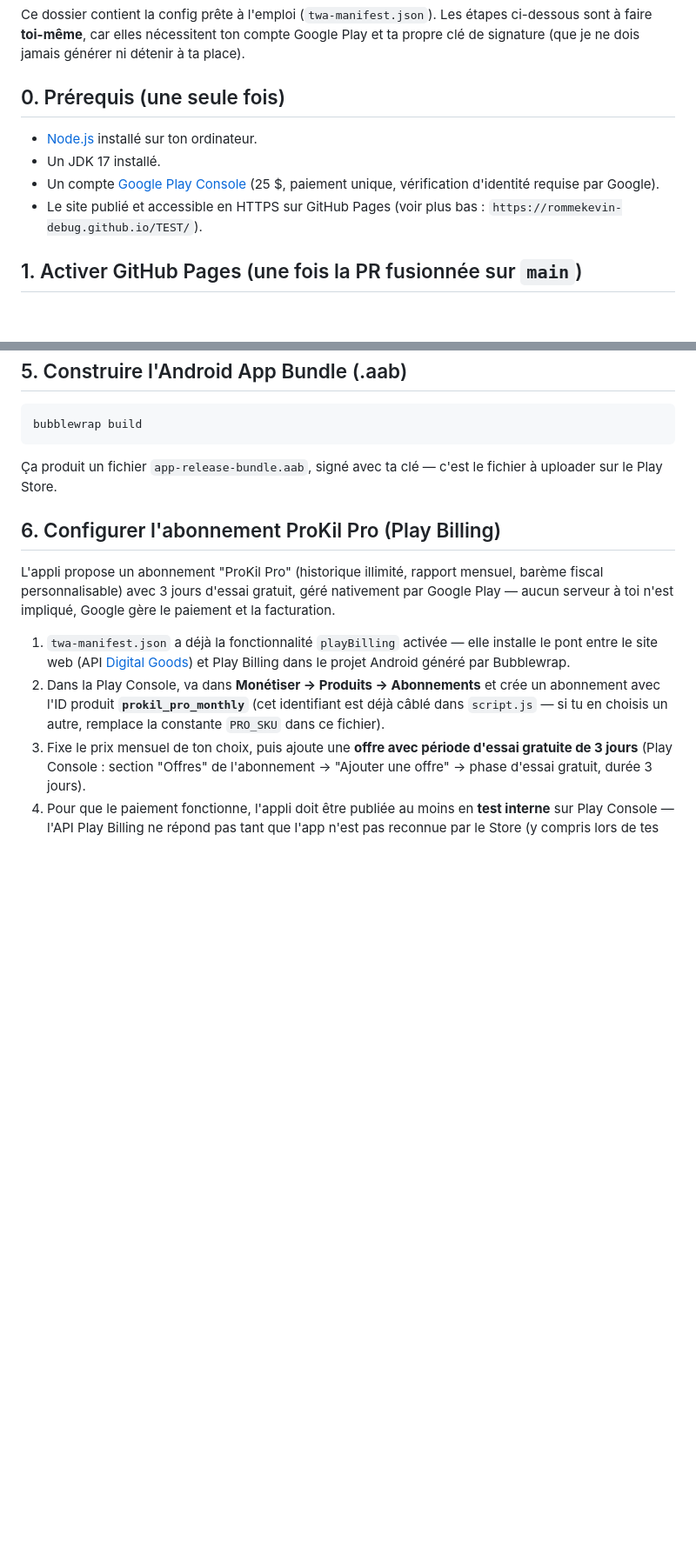
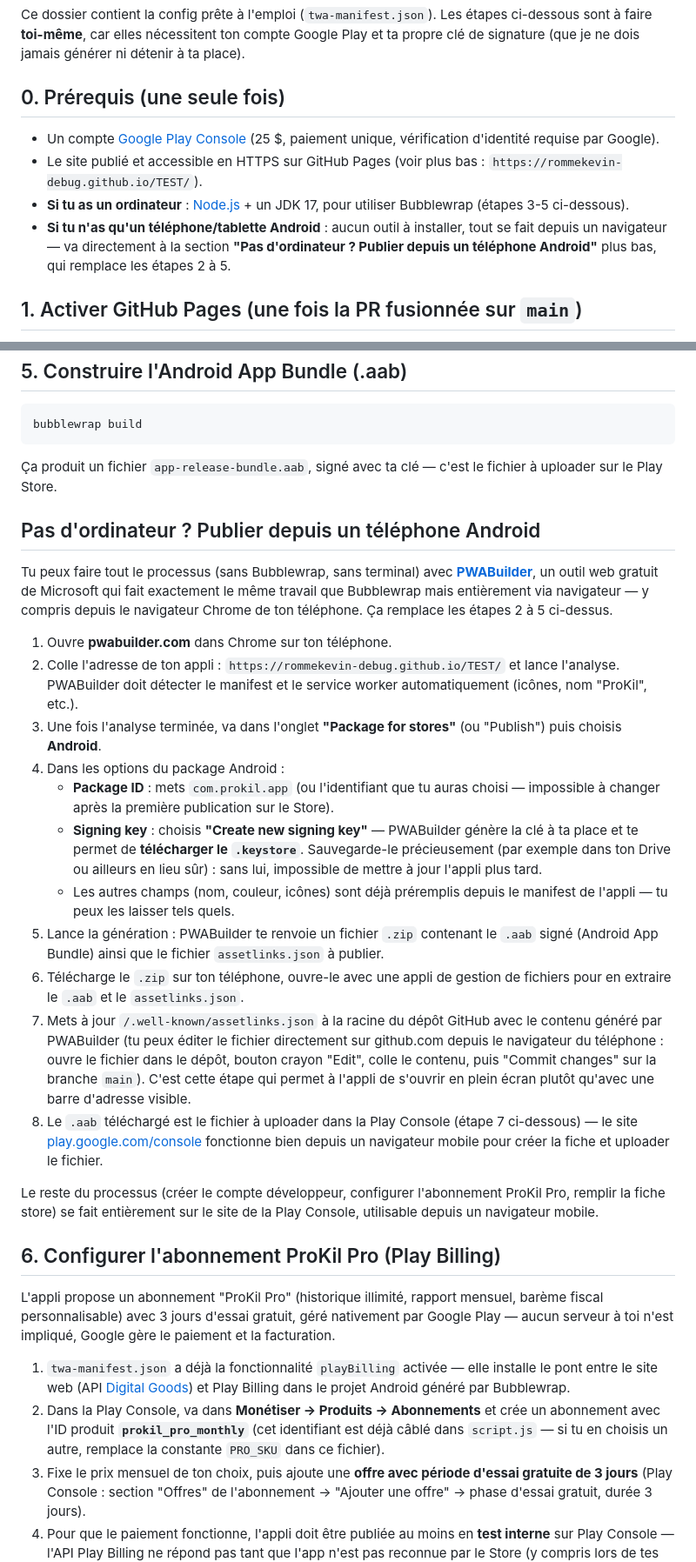
Before and after one commit to rommekevin-debug/TEST, a Markdown page: android/README.md, 2 parts joined by grey strips. Shown at 87% size. Drawn GitHub-style; blank space fills up the shorter version.

Commit message:
Documente la publication Android depuis un téléphone (sans ordinateur)
Ajoute un chemin alternatif à Bubblewrap pour celles et ceux qui n'ont
qu'un téléphone Android : PWABuilder (pwabuilder.com) fait le même
travail d'empaquetage TWA entièrement depuis un navigateur mobile, y
compris la génération de la clé de signature — aucun terminal, Node.js
ni JDK nécessaires.

Co-Authored-By: Claude Sonnet 5 <noreply@anthropic.com>
Claude-Session: https://claude.ai/code/session_01CWseBerv36FCBkUdJQJZJX

```diff
--- a/android/README.md
+++ b/android/README.md
@@ -6,10 +6,10 @@ Ce dossier contient la config prête à l'emploi (`twa-manifest.json`). Les éta
 
 ## 0. Prérequis (une seule fois)
 
-- [Node.js](https://nodejs.org/) installé sur ton ordinateur.
-- Un JDK 17 installé.
 - Un compte [Google Play Console](https://play.google.com/console) (25 $, paiement unique, vérification d'identité requise par Google).
 - Le site publié et accessible en HTTPS sur GitHub Pages (voir plus bas : `https://rommekevin-debug.github.io/TEST/`).
+- **Si tu as un ordinateur** : [Node.js](https://nodejs.org/) + un JDK 17, pour utiliser Bubblewrap (étapes 3-5 ci-dessous).
+- **Si tu n'as qu'un téléphone/tablette Android** : aucun outil à installer, tout se fait depuis un navigateur — va directement à la section **"Pas d'ordinateur ? Publier depuis un téléphone Android"** plus bas, qui remplace les étapes 2 à 5.
 
 ## 1. Activer GitHub Pages (une fois la PR fusionnée sur `main`)
 
@@ -47,6 +47,24 @@ bubblewrap build
 
 Ça produit un fichier `app-release-bundle.aab`, signé avec ta clé — c'est le fichier à uploader sur le Play Store.
 
+## Pas d'ordinateur ? Publier depuis un téléphone Android
+
+Tu peux faire tout le processus (sans Bubblewrap, sans terminal) avec **[PWABuilder](https://www.pwabuilder.com)**, un outil web gratuit de Microsoft qui fait exactement le même travail que Bubblewrap mais entièrement via navigateur — y compris depuis le navigateur Chrome de ton téléphone. Ça remplace les étapes 2 à 5 ci-dessus.
+
+1. Ouvre **pwabuilder.com** dans Chrome sur ton téléphone.
+2. Colle l'adresse de ton appli : `https://rommekevin-debug.github.io/TEST/` et lance l'analyse. PWABuilder doit détecter le manifest et le service worker automatiquement (icônes, nom "ProKil", etc.).
+3. Une fois l'analyse terminée, va dans l'onglet **"Package for stores"** (ou "Publish") puis choisis **Android**.
+4. Dans les options du package Android :
+   - **Package ID** : mets `com.prokil.app` (ou l'identifiant que tu auras choisi — impossible à changer après la première publication sur le Store).
+   - **Signing key** : choisis **"Create new signing key"** — PWABuilder génère la clé à ta place et te permet de **télécharger le `.keystore`**. Sauvegarde-le précieusement (par exemple dans ton Drive ou ailleurs en lieu sûr) : sans lui, impossible de mettre à jour l'appli plus tard.
+   - Les autres champs (nom, couleur, icônes) sont déjà préremplis depuis le manifest de l'appli — tu peux les laisser tels quels.
+5. Lance la génération : PWABuilder te renvoie un fichier `.zip` contenant le `.aab` signé (Android App Bundle) ainsi que le fichier `assetlinks.json` à publier.
+6. Télécharge le `.zip` sur ton téléphone, ouvre-le avec une appli de gestion de fichiers pour en extraire le `.aab` et le `assetlinks.json`.
+7. Mets à jour `/.well-known/assetlinks.json` à la racine du dépôt GitHub avec le contenu généré par PWABuilder (tu peux éditer le fichier directement sur github.com depuis le navigateur du téléphone : ouvre le fichier dans le dépôt, bouton crayon "Edit", colle le contenu, puis "Commit changes" sur la branche `main`). C'est cette étape qui permet à l'appli de s'ouvrir en plein écran plutôt qu'avec une barre d'adresse visible.
+8. Le `.aab` téléchargé est le fichier à uploader dans la Play Console (étape 7 ci-dessous) — le site [play.google.com/console](https://play.google.com/console) fonctionne bien depuis un navigateur mobile pour créer la fiche et uploader le fichier.
+
+Le reste du processus (créer le compte développeur, configurer l'abonnement ProKil Pro, remplir la fiche store) se fait entièrement sur le site de la Play Console, utilisable depuis un navigateur mobile.
+
 ## 6. Configurer l'abonnement ProKil Pro (Play Billing)
 
 L'appli propose un abonnement "ProKil Pro" (historique illimité, rapport mensuel, barème fiscal personnalisable) avec 3 jours d'essai gratuit, géré nativement par Google Play — aucun serveur à toi n'est impliqué, Google gère le paiement et la facturation.
```
Also changed, not shown: other parts of android/README.md (+3 -1 lines).
